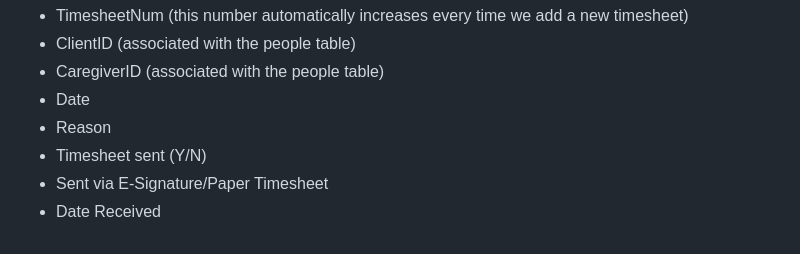
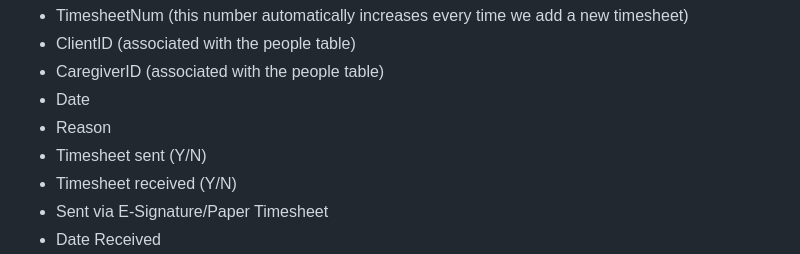
Before and after one commit to risharmaa/timesheet-error-tracker, a Markdown page: README.md, the part around the change. Drawn GitHub-style.

Commit message:
Update README to include Timesheet received status
Added 'Timesheet received (Y/N)' to the documentation.

```diff
--- a/README.md
+++ b/README.md
@@ -27,6 +27,7 @@ Within the database, there are a couple of tables:
 - Date
 - Reason
 - Timesheet sent (Y/N)
+- Timesheet received (Y/N)
 - Sent via E-Signature/Paper Timesheet
 - Date Received
 - *Since someone can have 2 shifts w/the same client on the same day, we'll just use the TimesheetNum to be the primary key*
```
